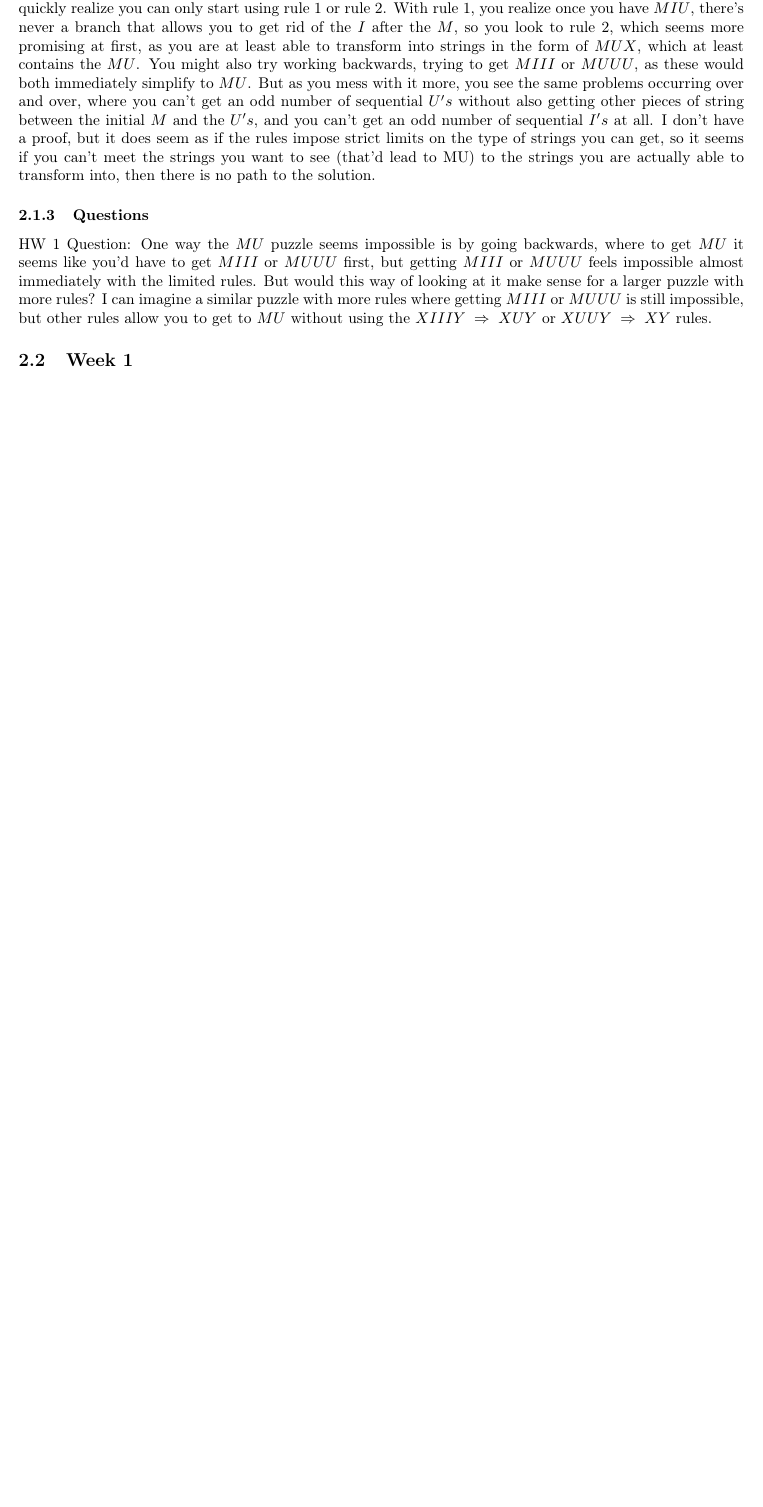
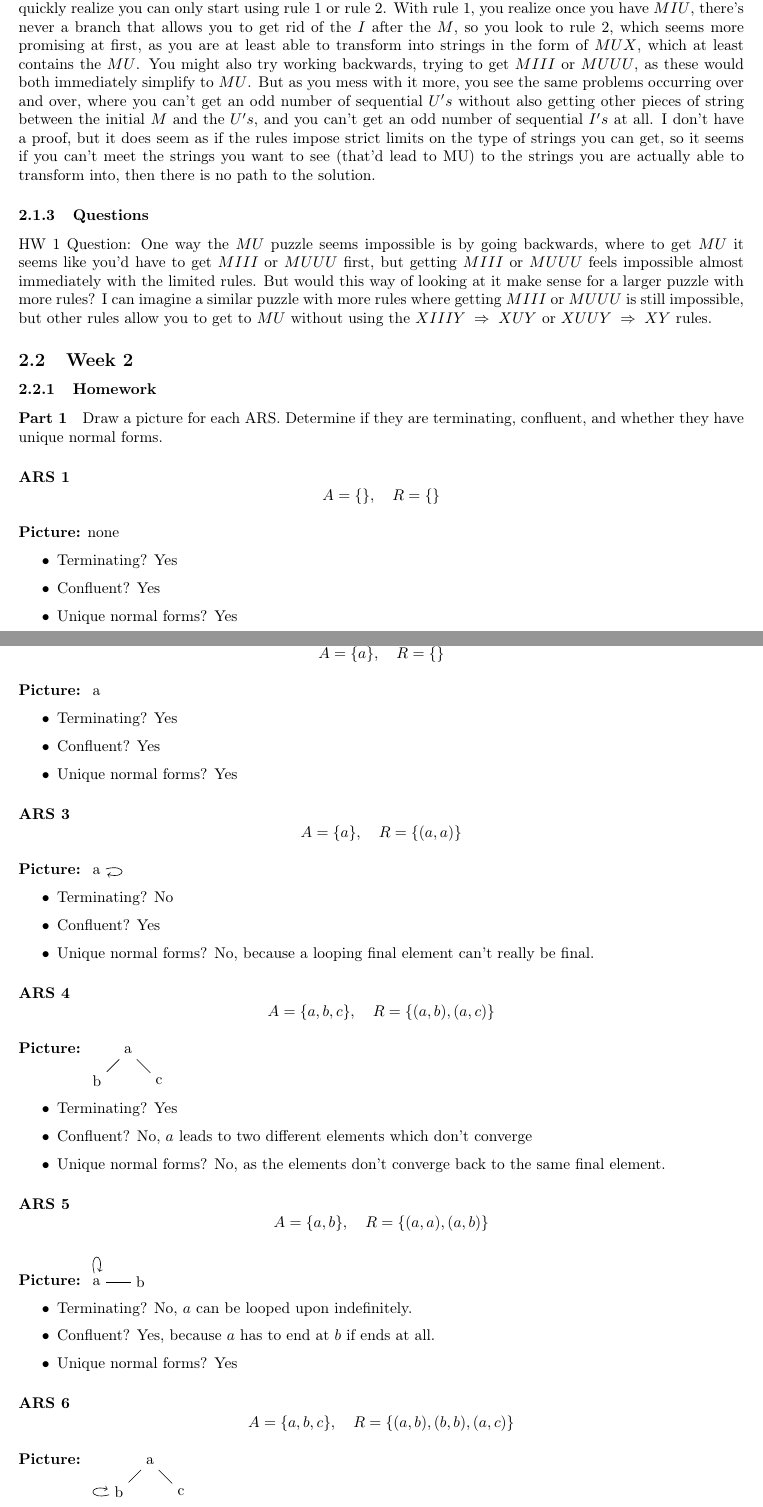
Before and after one commit to zpratto/cpsc354, a LaTeX paper (report.tex): part of page 2 of 2 before the commit and two parts of pages 2 and 3 of 4 after it, the two joined at a grey line, cut so that both start at the same text, the shorter picture padded with empty space. Compiled offline with pdfLaTeX.

Commit message:
Add files via upload

```diff
--- a/report.tex
+++ b/report.tex
@@ -7,6 +7,7 @@
 \usepackage{amsfonts}
 \usepackage{amsmath}
 \usepackage{amssymb}
+\usepackage{tikz}
 \usepackage{fullpage}
 \usepackage{color}
 \usepackage{parskip}
@@ -133,4 +132,110 @@ the limited rules.  But would this way of looking at it make sense for a larger
 I can imagine a similar puzzle with more rules where getting $MIII$ or $MUUU$ is still
 impossible, but other rules allow you to get to $MU$ without using the $XIIIY \;\Rightarrow\; XUY$ or $XUUY \;\Rightarrow\; XY$ rules.
 
-\subsection{Week 1}
+\subsection{Week 2}
+
+\subsubsection{Homework}
+
+\paragraph{Part 1}
+
+Draw a picture for each ARS. Determine if they are terminating, confluent, and whether they have unique normal forms.
+
+\subparagraph{ARS 1}
+\[
+A = \{\}, \quad R = \{\}
+\]
+
+\textbf{Picture:} none
+
+\begin{itemize}
+    \item Terminating? Yes
+    \item Confluent? Yes
+    \item Unique normal forms? Yes
+\end{itemize}
+
+\subparagraph{ARS 2}
+\[
+A = \{a\}, \quad R = \{\}
+\]
+
+\textbf{Picture:}
+\begin{tikzpicture}[baseline=(a.base)]
+\node (a) {a};
+\end{tikzpicture}
+
+\begin{itemize}
+    \item Terminating? Yes
+    \item Confluent? Yes
+    \item Unique normal forms? Yes
+\end{itemize}
+
+\subparagraph{ARS 3}
+\[
+A = \{a\}, \quad R = \{(a,a)\}
+\]
+
+\textbf{Picture:}
+\begin{tikzpicture}[baseline=(a.base)]
+\node (a) {a};
+\draw (a) edge[loop right] (a);
+\end{tikzpicture}
+
+\begin{itemize}
+    \item Terminating? No
+    \item Confluent? Yes
+    \item Unique normal forms? No, because a looping final element can't really be final.
+\end{itemize}
+
+\subparagraph{ARS 4}
+\[
+A = \{a,b,c\}, \quad R = \{(a,b),(a,c)\}
+\]
+
+\textbf{Picture:}
+\begin{tikzpicture}[baseline=(a.base)]
+\node (a) {a};
+\node (b) [below left of=a] {b};
+\node (c) [below right of=a] {c};
+\draw (a) -> (b);
+\draw (a) -> (c);
+\end{tikzpicture}
+
+\begin{itemize}
+    \item Terminating? Yes
+    \item Confluent? No, $a$ leads to two different elements which don't converge
+    \item Unique normal forms? No, as the elements don't converge back to the same final element.
+\end{itemize}
+
+\subparagraph{ARS 5}
+\[
+A = \{a,b\}, \quad R = \{(a,a),(a,b)\}
+\]
+
+\textbf{Picture:}
+\begin{tikzpicture}[baseline=(a.base)]
+\node (a) {a};
+\node (b) [right of=a] {b};
+\draw (a) edge[loop above] (a);
+\draw (a) -> (b);
+\end{tikzpicture}
+
+\begin{itemize}
+    \item Terminating? No, $a$ can be looped upon indefinitely.
+    \item Confluent? Yes, because $a$ has to end at $b$ if ends at all.
+    \item Unique normal forms? Yes
+\end{itemize}
+
+\subparagraph{ARS 6}
+\[
+A = \{a,b,c\}, \quad R = \{(a,b),(b,b),(a,c)\}
+\]
+
+\textbf{Picture:}
+\begin{tikzpicture}[baseline=(a.base)]
+\node (a) {a};
+\node (b) [below left of=a] {b};
+\node (c) [below right of=a] {c};
+\draw (a) -> (b);
+\draw (a) -> (c);
+\draw (b) edge[loop left] (b);
+\end{tikzpicture}
```
Also changed, not shown: report.pdf, report.tex (72 more changed lines).
